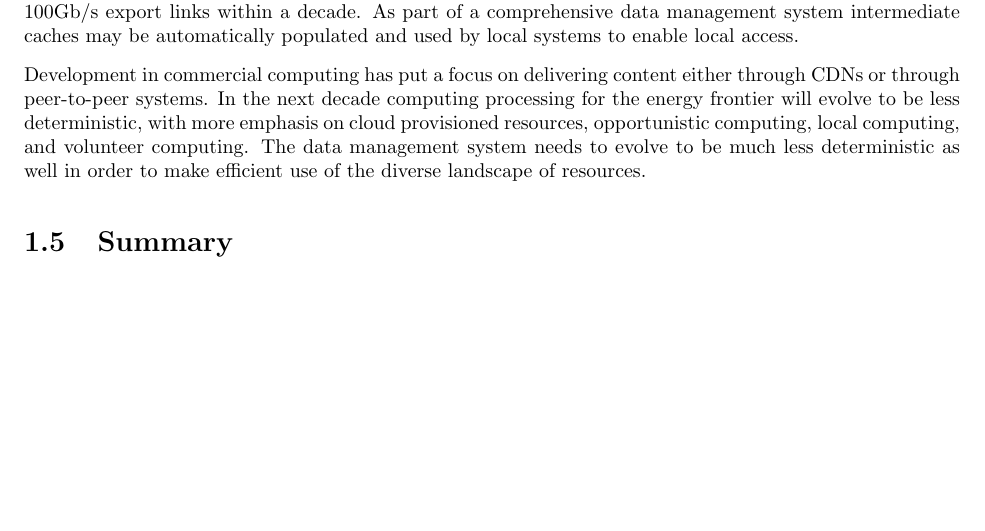
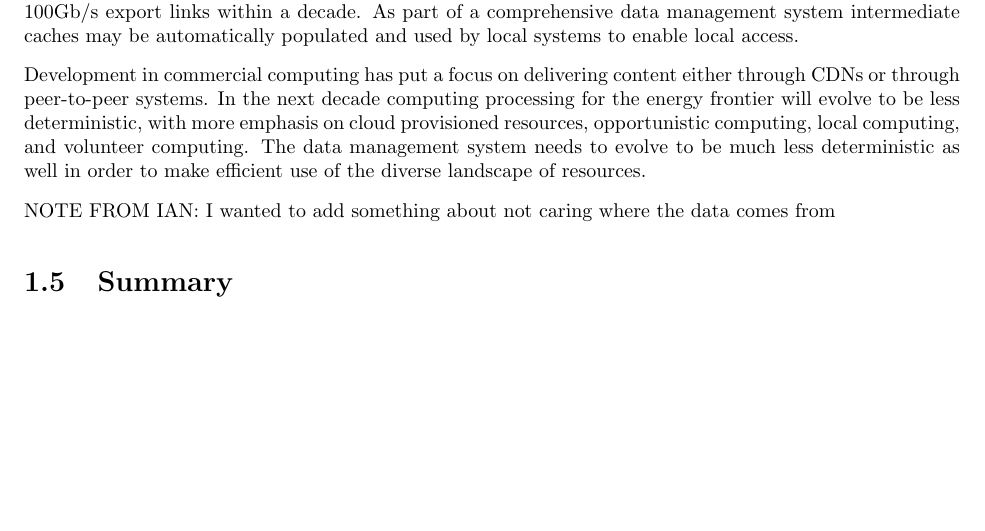
Before and after one commit to spentz/ComputingFrontierSM, a LaTeX thesis (SnowmassStyle/driverFile.tex, which reads SnowmassStyle/Computing/wgreport.tex): part of page 5 of 5, cut so that both start at the same text. Compiled offline with pdfLaTeX.

Commit message:
Experimenting with making a commit
Experimenting with GIT

```diff
--- a/SnowmassStyle/Computing/wgreport.tex
+++ b/SnowmassStyle/Computing/wgreport.tex
@@ -155,6 +155,7 @@ CDN systems have the potential to introduce enormous flexibility in how data is
 
 Development in commercial computing has put a focus on delivering content either through CDNs or through peer-to-peer systems.    In the next decade computing processing for the energy frontier will evolve to be less deterministic, with more emphasis on cloud provisioned resources, opportunistic computing, local computing, and volunteer computing.    The data management system needs to evolve to be much less deterministic as well in order to make efficient use of the diverse landscape of resources.
 
+NOTE FROM IAN: I wanted to add something about not caring where the data comes from
 
 \section{Summary}
 \label{sec:comp-summary}
```
